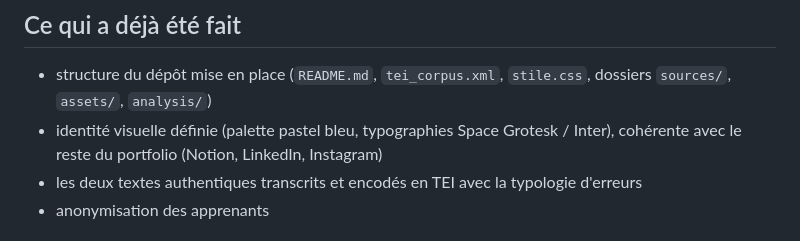
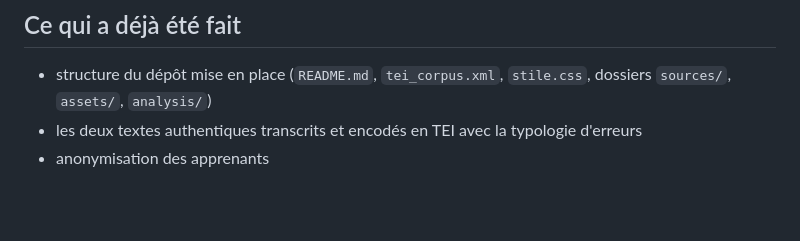
Before and after one commit to valerietchekemian/TEI-Encoding-A1, a Markdown page: detail-projet.md, the part around the change. Drawn GitHub-style; blank space fills up the shorter version.

```diff
--- a/detail-projet.md
+++ b/detail-projet.md
@@ -97,9 +97,6 @@ existante.
 
 - structure du dépôt mise en place (`README.md`, `tei_corpus.xml`,
   `stile.css`, dossiers `sources/`, `assets/`, `analysis/`)
-- identité visuelle définie (palette pastel bleu, typographies Space
-  Grotesk / Inter), cohérente avec le reste du portfolio (Notion,
-  LinkedIn, Instagram)
 - les deux textes authentiques transcrits et encodés en TEI avec la
   typologie d'erreurs
 - anonymisation des apprenants
```
